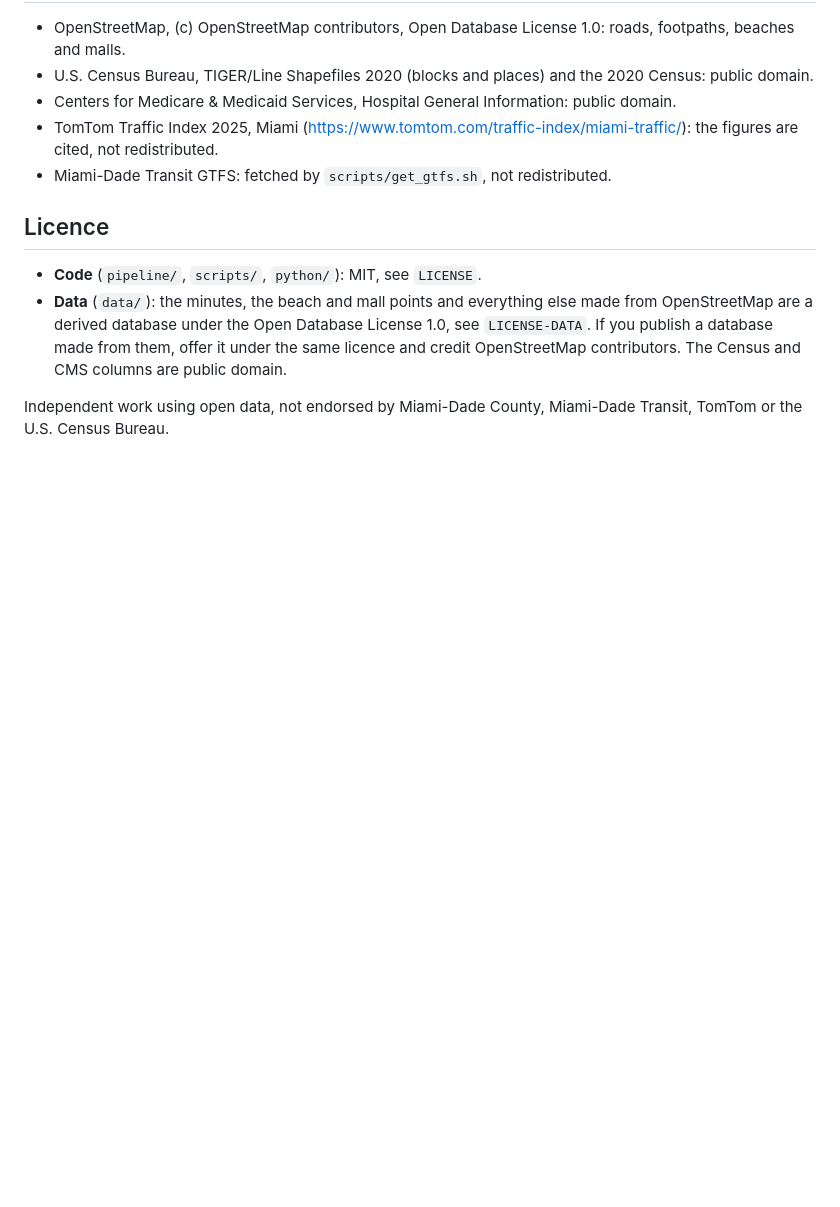
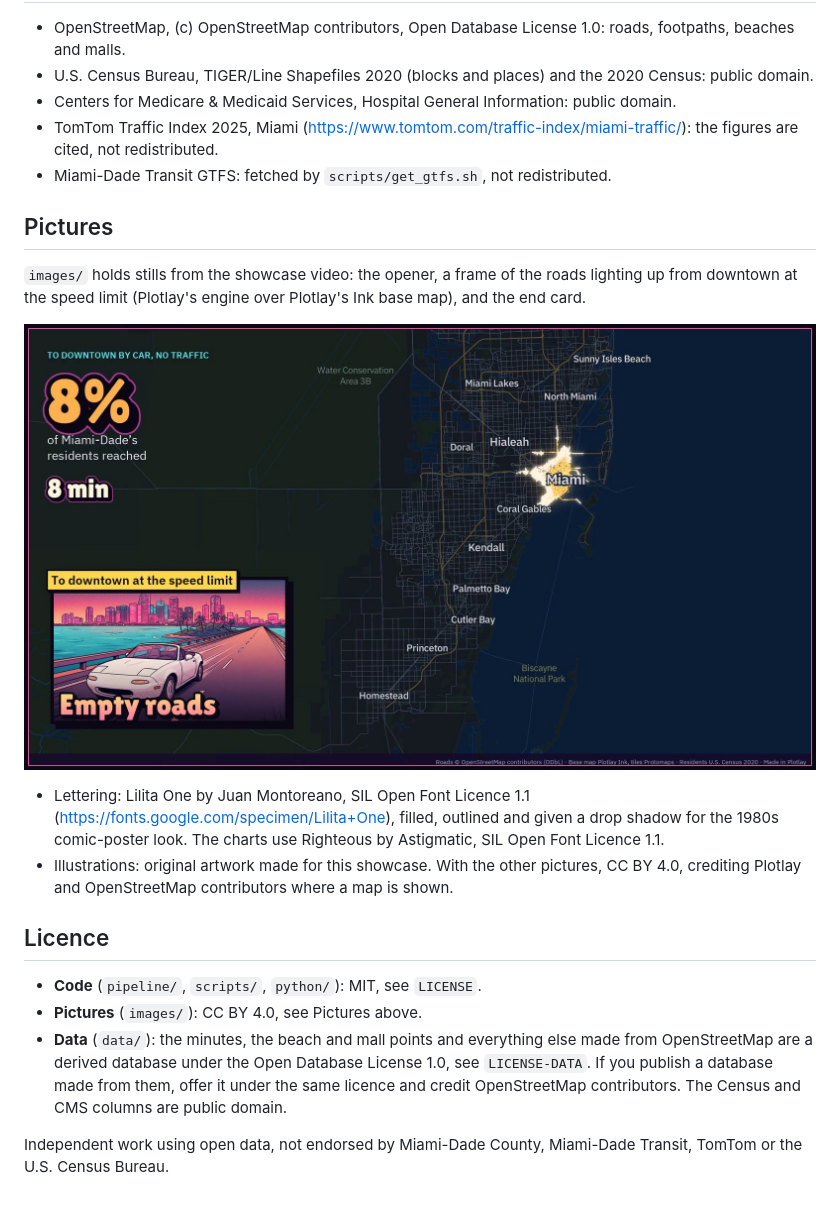
Before and after one commit to cjmuldoon/plotlay-miami-20-minutes, a Markdown page: README.md, the part around one of its changes. Rendered like a GitHub page; pictures changed too: images/miami-20-minutes-roads.jpg (added); blank space fills up the shorter version.

Commit message:
Pictures from the showcase video, and the font and illustration credits

```diff
--- a/README.md
+++ b/README.md
@@ -133,9 +135,23 @@ Then `node --max-old-space-size=12288 pipeline/scripts/run.mjs <plotlay engine>`
 - TomTom Traffic Index 2025, Miami (https://www.tomtom.com/traffic-index/miami-traffic/): the figures are cited, not redistributed.
 - Miami-Dade Transit GTFS: fetched by `scripts/get_gtfs.sh`, not redistributed.
 
+## Pictures
+
+`images/` holds stills from the showcase video: the opener, a frame of the roads lighting up from downtown at the
+speed limit (Plotlay's engine over Plotlay's Ink base map), and the end card.
+
+![The roads lighting up from downtown at the speed limit](images/miami-20-minutes-roads.jpg)
+
+- Lettering: Lilita One by Juan Montoreano, SIL Open Font Licence 1.1 (https://fonts.google.com/specimen/Lilita+One),
+  filled, outlined and given a drop shadow for the 1980s comic-poster look. The charts use Righteous by Astigmatic,
+  SIL Open Font Licence 1.1.
+- Illustrations: original artwork made for this showcase. With the other pictures, CC BY 4.0, crediting Plotlay and
+  OpenStreetMap contributors where a map is shown.
+
 ## Licence
 
 - **Code** (`pipeline/`, `scripts/`, `python/`): MIT, see `LICENSE`.
+- **Pictures** (`images/`): CC BY 4.0, see Pictures above.
 - **Data** (`data/`): the minutes, the beach and mall points and everything else made from OpenStreetMap are a derived
   database under the Open Database License 1.0, see `LICENSE-DATA`. If you publish a database made from them, offer it
   under the same licence and credit OpenStreetMap contributors. The Census and CMS columns are public domain.
```
Also changed, not shown: other parts of README.md (+2 -0 lines), images/miami-20-minutes-end.jpg (added), images/miami-20-minutes-poster.jpg (added).
